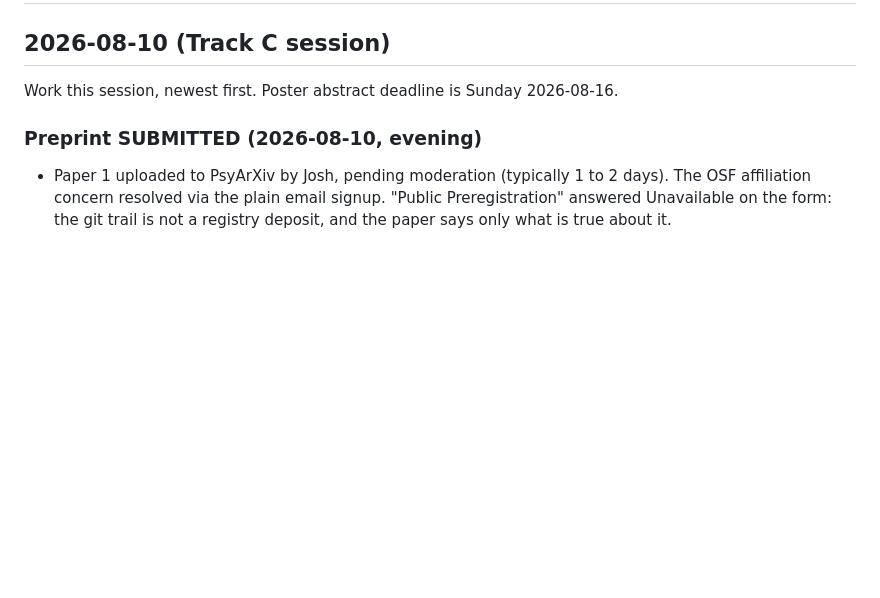
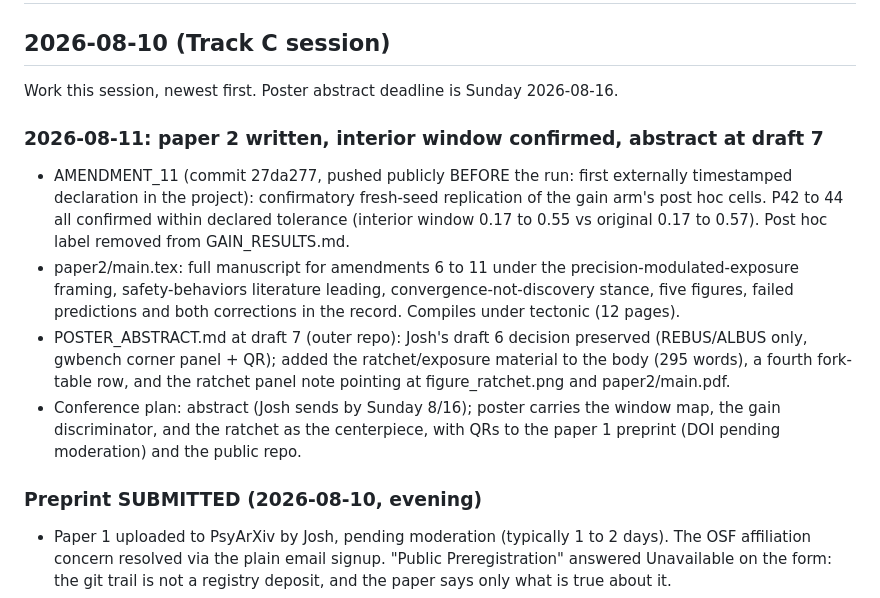
Before and after one commit to ArtHangup/rebus-albus-sim, a Markdown page: SESSION_LOG.md, the part around the change. GitHub-like rendering; blank space fills up the shorter version.

Commit message:
Session log: paper 2, confirmation, abstract draft 7

```diff
--- a/SESSION_LOG.md
+++ b/SESSION_LOG.md
@@ -3,6 +3,25 @@
 ## 2026-08-10 (Track C session)
 
 Work this session, newest first. Poster abstract deadline is Sunday 2026-08-16.
+
+### 2026-08-11: paper 2 written, interior window confirmed, abstract at draft 7
+
+- AMENDMENT_11 (commit 27da277, pushed publicly BEFORE the run: first externally
+  timestamped declaration in the project): confirmatory fresh-seed replication of
+  the gain arm's post hoc cells. P42 to 44 all confirmed within declared
+  tolerance (interior window 0.17 to 0.55 vs original 0.17 to 0.57). Post hoc
+  label removed from GAIN_RESULTS.md.
+- paper2/main.tex: full manuscript for amendments 6 to 11 under the
+  precision-modulated-exposure framing, safety-behaviors literature leading,
+  convergence-not-discovery stance, five figures, failed predictions and both
+  corrections in the record. Compiles under tectonic (12 pages).
+- POSTER_ABSTRACT.md at draft 7 (outer repo): Josh's draft 6 decision preserved
+  (REBUS/ALBUS only, gwbench corner panel + QR); added the ratchet/exposure
+  material to the body (295 words), a fourth fork-table row, and the ratchet
+  panel note pointing at figure_ratchet.png and paper2/main.pdf.
+- Conference plan: abstract (Josh sends by Sunday 8/16); poster carries the
+  window map, the gain discriminator, and the ratchet as the centerpiece, with
+  QRs to the paper 1 preprint (DOI pending moderation) and the public repo.
 
 ### Preprint SUBMITTED (2026-08-10, evening)
 
```
